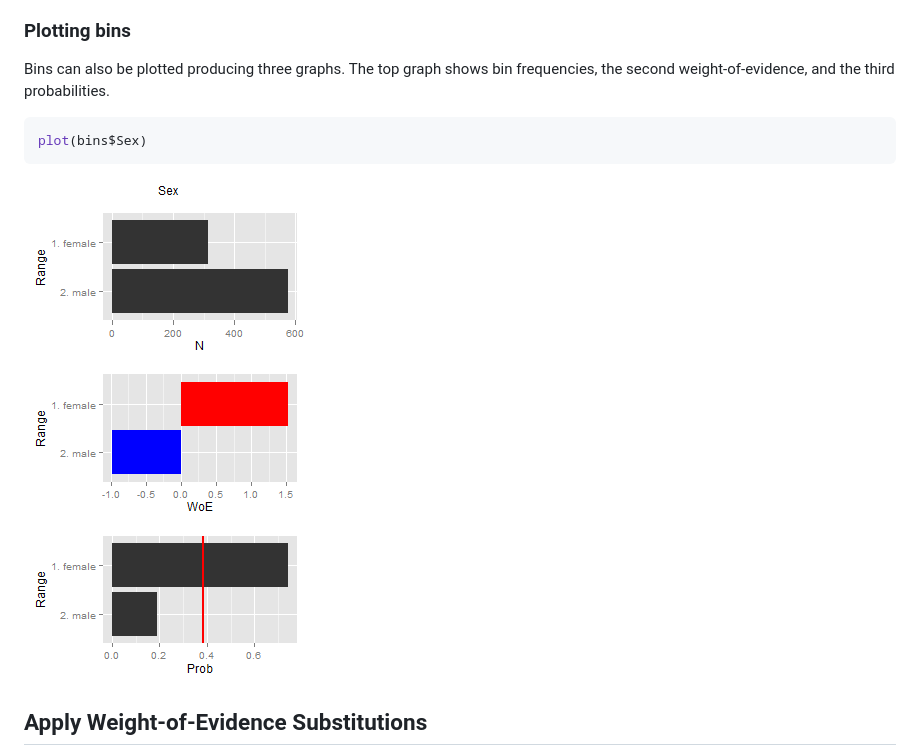
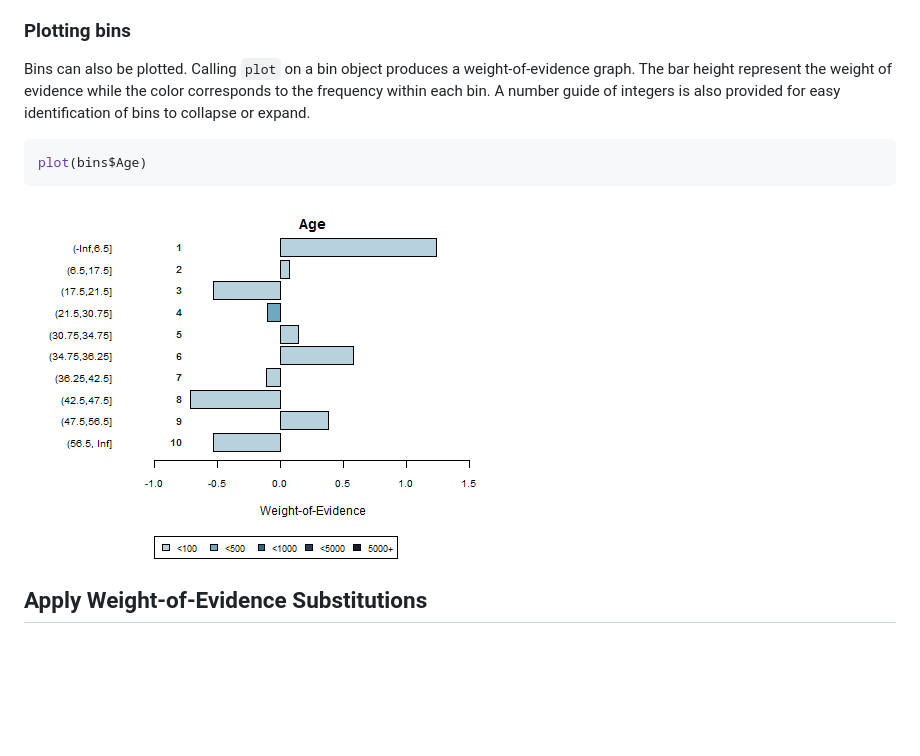
Before and after one commit to gravesee/binnr, a Markdown page: README.md, the part around the change. Rendered like a GitHub page; pictures changed too: plots/README-unnamed-chunk-8-1.png; blank space fills up the shorter version.

````diff
--- a/README.md
+++ b/README.md
@@ -211,12 +211,14 @@ collapsed before using.
 
 ### Plotting bins
 
-Bins can also be plotted producing three graphs. The top graph shows bin
-frequencies, the second weight-of-evidence, and the third probabilities.
+Bins can also be plotted. Calling `plot` on a bin object produces a
+weight-of-evidence graph. The bar height represent the weight of evidence while
+the color corresponds to the frequency within each bin. A number guide of
+integers is also provided for easy identification of bins to collapse or expand.
 
 
 ```r
-plot(bins$Sex)
+plot(bins$Age)
 ```
 
 <img src="plots/README-unnamed-chunk-8-1.png" title="plot of chunk unnamed-chunk-8" alt="plot of chunk unnamed-chunk-8" style="display: block; margin: auto;" />
````
Also changed, not shown: 2 other files.
